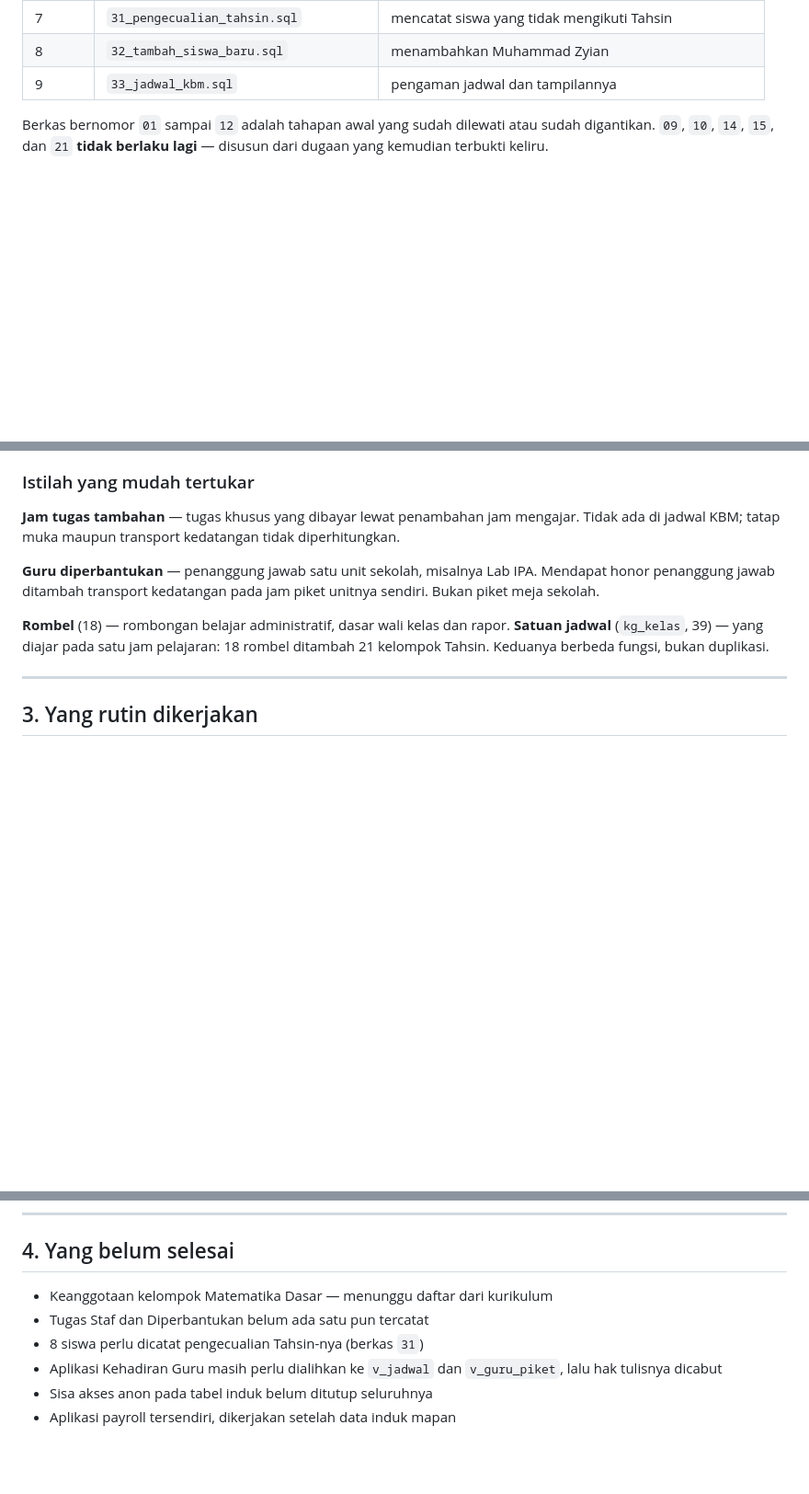
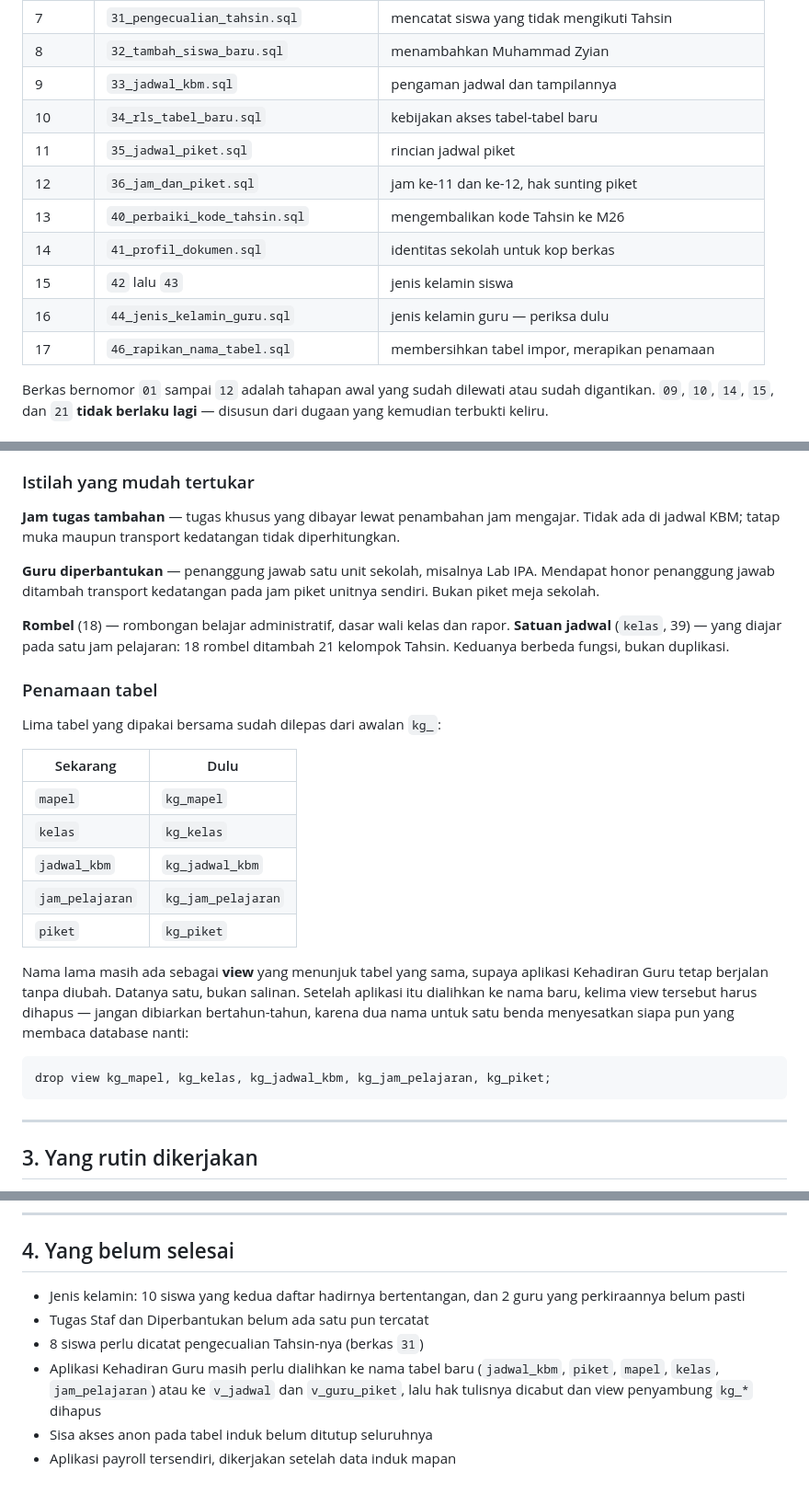
Before and after one commit to smapmerdekasoreang99-star/data_induk, a Markdown page: README.md, 3 parts joined by grey strips. Shown at 92% size. GitHub-like rendering; blank space fills up the shorter version.

````diff
--- a/README.md
+++ b/README.md
@@ -26,6 +26,14 @@ kalau ragu apakah sudah pernah dijalankan, jalankan saja lagi.
 | 7 | `31_pengecualian_tahsin.sql` | mencatat siswa yang tidak mengikuti Tahsin |
 | 8 | `32_tambah_siswa_baru.sql` | menambahkan Muhammad Zyian |
 | 9 | `33_jadwal_kbm.sql` | pengaman jadwal dan tampilannya |
+| 10 | `34_rls_tabel_baru.sql` | kebijakan akses tabel-tabel baru |
+| 11 | `35_jadwal_piket.sql` | rincian jadwal piket |
+| 12 | `36_jam_dan_piket.sql` | jam ke-11 dan ke-12, hak sunting piket |
+| 13 | `40_perbaiki_kode_tahsin.sql` | mengembalikan kode Tahsin ke M26 |
+| 14 | `41_profil_dokumen.sql` | identitas sekolah untuk kop berkas |
+| 15 | `42` lalu `43` | jenis kelamin siswa |
+| 16 | `44_jenis_kelamin_guru.sql` | jenis kelamin guru — periksa dulu |
+| 17 | `46_rapikan_nama_tabel.sql` | membersihkan tabel impor, merapikan penamaan |
 
 Berkas bernomor `01` sampai `12` adalah tahapan awal yang sudah dilewati atau
 sudah digantikan. `09`, `10`, `14`, `15`, dan `21` **tidak berlaku lagi** —
@@ -101,8 +109,30 @@ Mendapat honor penanggung jawab ditambah transport kedatangan pada jam piket
 unitnya sendiri. Bukan piket meja sekolah.
 
 **Rombel** (18) — rombongan belajar administratif, dasar wali kelas dan rapor.
-**Satuan jadwal** (`kg_kelas`, 39) — yang diajar pada satu jam pelajaran:
+**Satuan jadwal** (`kelas`, 39) — yang diajar pada satu jam pelajaran:
 18 rombel ditambah 21 kelompok Tahsin. Keduanya berbeda fungsi, bukan duplikasi.
+
+### Penamaan tabel
+
+Lima tabel yang dipakai bersama sudah dilepas dari awalan `kg_`:
+
+| Sekarang | Dulu |
+|---|---|
+| `mapel` | `kg_mapel` |
+| `kelas` | `kg_kelas` |
+| `jadwal_kbm` | `kg_jadwal_kbm` |
+| `jam_pelajaran` | `kg_jam_pelajaran` |
+| `piket` | `kg_piket` |
+
+Nama lama masih ada sebagai **view** yang menunjuk tabel yang sama, supaya
+aplikasi Kehadiran Guru tetap berjalan tanpa diubah. Datanya satu, bukan
+salinan. Setelah aplikasi itu dialihkan ke nama baru, kelima view tersebut
+harus dihapus — jangan dibiarkan bertahun-tahun, karena dua nama untuk satu
+benda menyesatkan siapa pun yang membaca database nanti:
+
+```sql
+drop view kg_mapel, kg_kelas, kg_jadwal_kbm, kg_jam_pelajaran, kg_piket;
+```
 
 ---
 
@@ -124,10 +154,13 @@ Supabase versi gratis tidak menyediakan pemulihan otomatis.
 
 ## 4. Yang belum selesai
 
-- Keanggotaan kelompok Matematika Dasar — menunggu daftar dari kurikulum
+- Jenis kelamin: 10 siswa yang kedua daftar hadirnya bertentangan, dan
+  2 guru yang perkiraannya belum pasti
 - Tugas Staf dan Diperbantukan belum ada satu pun tercatat
 - 8 siswa perlu dicatat pengecualian Tahsin-nya (berkas `31`)
-- Aplikasi Kehadiran Guru masih perlu dialihkan ke `v_jadwal` dan
-  `v_guru_piket`, lalu hak tulisnya dicabut
+- Aplikasi Kehadiran Guru masih perlu dialihkan ke nama tabel baru
+  (`jadwal_kbm`, `piket`, `mapel`, `kelas`, `jam_pelajaran`) atau ke
+  `v_jadwal` dan `v_guru_piket`, lalu hak tulisnya dicabut dan view
+  penyambung `kg_*` dihapus
 - Sisa akses anon pada tabel induk belum ditutup seluruhnya
 - Aplikasi payroll tersendiri, dikerjakan setelah data induk mapan
````
